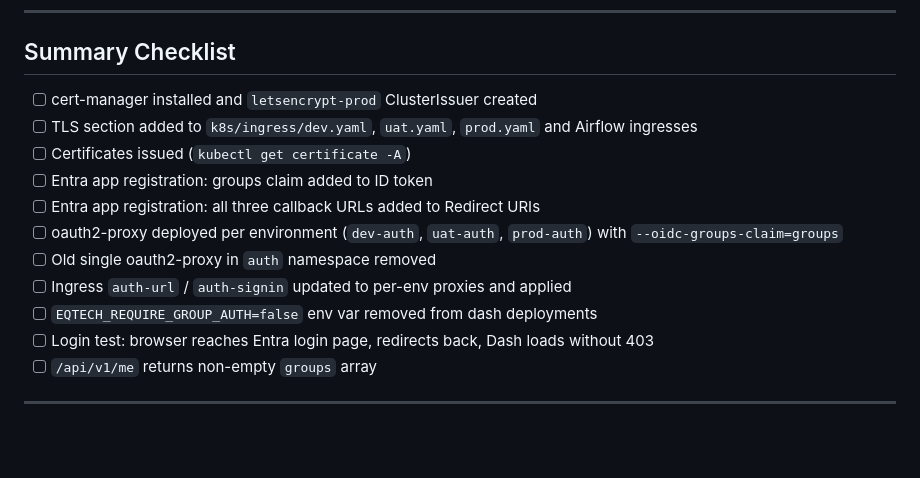
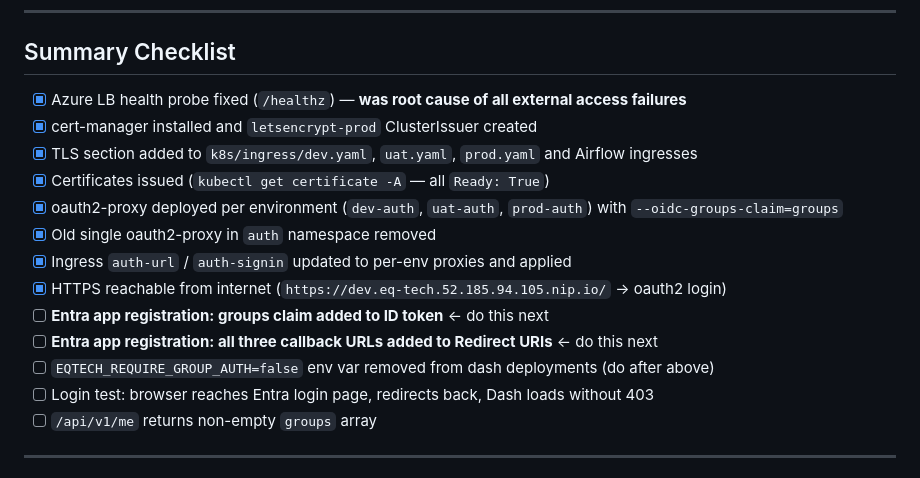
Before and after one commit to ColumbiaDataScienceCorporation/eq_tech, a Markdown page: docs/lb_ingress_tls_setup.md, the part around one of its changes. Drawn GitHub-style; blank space fills up the shorter version.

```diff
--- a/docs/lb_ingress_tls_setup.md
+++ b/docs/lb_ingress_tls_setup.md
@@ -339,15 +378,17 @@ the dash deployment is the only toggle that needs reverting.
 
 ## Summary Checklist
 
-- [ ] cert-manager installed and `letsencrypt-prod` ClusterIssuer created
-- [ ] TLS section added to `k8s/ingress/dev.yaml`, `uat.yaml`, `prod.yaml` and Airflow ingresses
-- [ ] Certificates issued (`kubectl get certificate -A`)
-- [ ] Entra app registration: groups claim added to ID token
-- [ ] Entra app registration: all three callback URLs added to Redirect URIs
-- [ ] oauth2-proxy deployed per environment (`dev-auth`, `uat-auth`, `prod-auth`) with `--oidc-groups-claim=groups`
-- [ ] Old single oauth2-proxy in `auth` namespace removed
-- [ ] Ingress `auth-url` / `auth-signin` updated to per-env proxies and applied
-- [ ] `EQTECH_REQUIRE_GROUP_AUTH=false` env var removed from dash deployments
+- [x] Azure LB health probe fixed (`/healthz`) — **was root cause of all external access failures**
+- [x] cert-manager installed and `letsencrypt-prod` ClusterIssuer created
+- [x] TLS section added to `k8s/ingress/dev.yaml`, `uat.yaml`, `prod.yaml` and Airflow ingresses
+- [x] Certificates issued (`kubectl get certificate -A` — all `Ready: True`)
+- [x] oauth2-proxy deployed per environment (`dev-auth`, `uat-auth`, `prod-auth`) with `--oidc-groups-claim=groups`
+- [x] Old single oauth2-proxy in `auth` namespace removed
+- [x] Ingress `auth-url` / `auth-signin` updated to per-env proxies and applied
+- [x] HTTPS reachable from internet (`https://dev.eq-tech.52.185.94.105.nip.io/` → oauth2 login)
+- [ ] **Entra app registration: groups claim added to ID token** ← do this next
+- [ ] **Entra app registration: all three callback URLs added to Redirect URIs** ← do this next
+- [ ] `EQTECH_REQUIRE_GROUP_AUTH=false` env var removed from dash deployments (do after above)
 - [ ] Login test: browser reaches Entra login page, redirects back, Dash loads without 403
 - [ ] `/api/v1/me` returns non-empty `groups` array
 
```
Also changed, not shown: other parts of docs/lb_ingress_tls_setup.md (+53 -14 lines).
